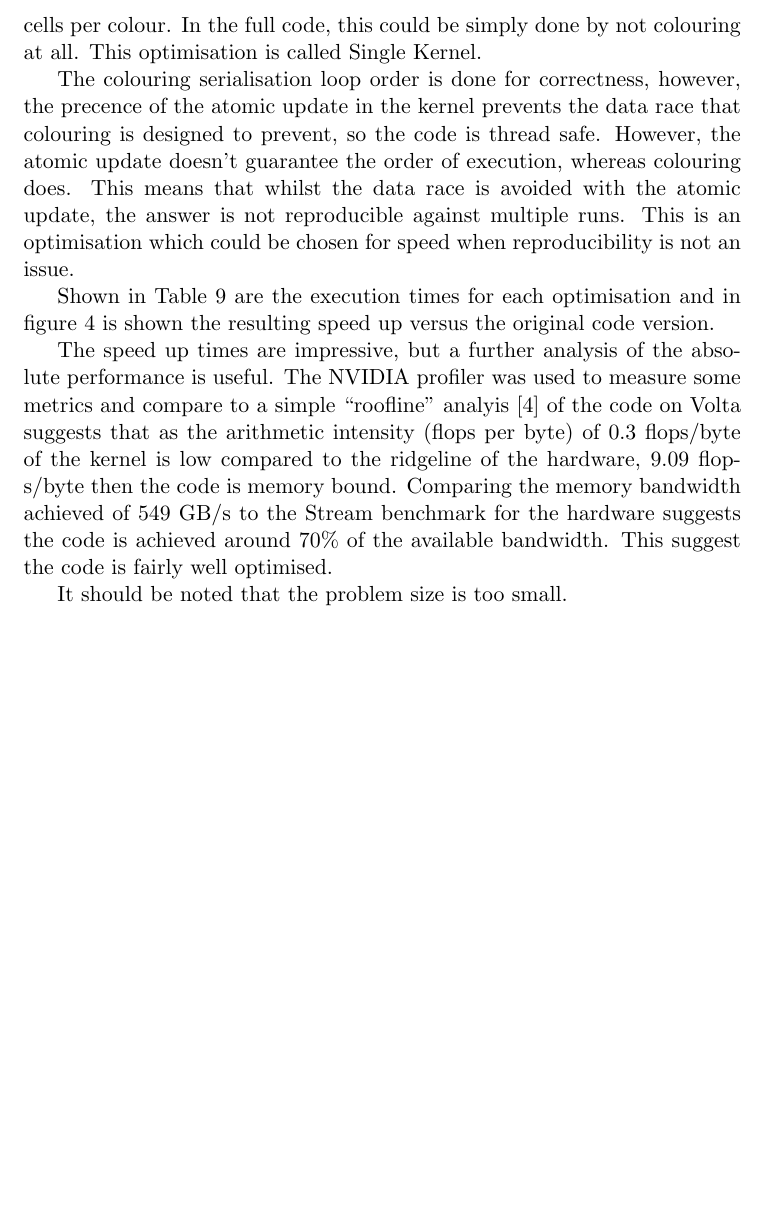
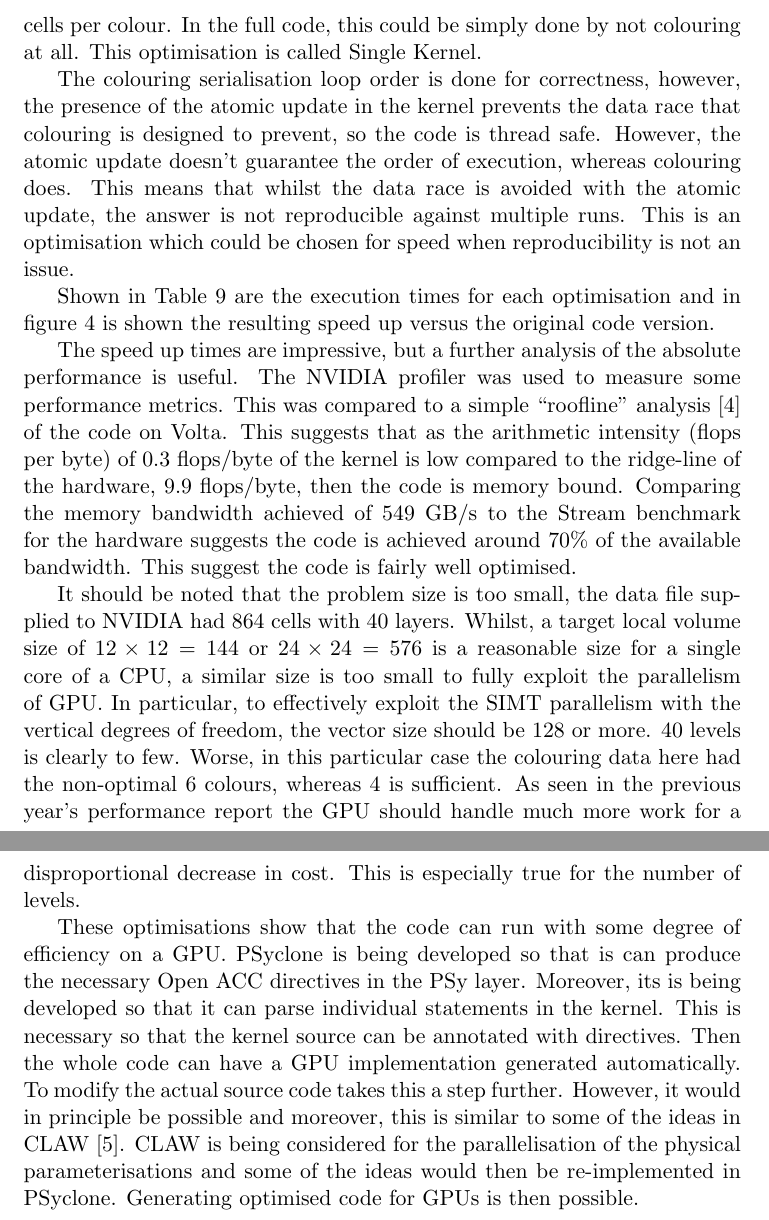
Before and after one commit to AdamVoysey/CPR2019, a LaTeX document (CompRep.tex, which reads PA.tex): part of page 13 of 15 before the commit and two parts of pages 13 and 15 of 16 after it, the two joined at a grey line, cut so that both start at the same text, the shorter picture padded with empty space. Compiled offline with pdfLaTeX.

Commit message:
Finished GPU version.

```diff
--- a/PA.tex
+++ b/PA.tex
@@ -100,7 +100,7 @@ simply done by not colouring at all. This optimisation is called
 Single Kernel.
 
 The colouring serialisation loop order is done for correctness,
-however, the precence of the atomic update in the kernel prevents the
+however, the presence of the atomic update in the kernel prevents the
 data race that colouring is designed to prevent, so the code is thread
 safe. However, the atomic update doesn't guarantee the order of
 execution, whereas colouring does. This means that whilst the data
@@ -136,13 +136,37 @@ Single Kernel & $0.32$ \\\hline
 
 The speed up times are impressive, but a further analysis of the
 absolute performance is useful. The NVIDIA profiler was
-used to measure some metrics and compare to a simple ``roofline''
-analyis~\cite{roofline} of the code on Volta suggests that as the arithmetic
+used to measure some performance metrics. This was compared to a simple ``roofline''
+analysis~\cite{roofline} of the code on Volta. This suggests that as the arithmetic
 intensity (flops per byte) of $0.3$ flops/byte of the kernel is low
-compared to the ridgeline of the hardware, $9.09$ flops/byte then the
+compared to the ridge-line of the hardware, $9.9$ flops/byte, then the
 code is memory bound. Comparing the memory bandwidth achieved of 549
 GB/s to the Stream benchmark for the hardware suggests the code is
 achieved around $70\%$ of the available bandwidth. This suggest the
 code is fairly well optimised.
 
-It should be noted that the problem size is too small.
+It should be noted that the problem size is too small, the data file
+supplied to NVIDIA had $864$ cells with $40$ layers. Whilst, a target
+local volume size of $12\times 12=144$ or $24\times 24=576$ is a
+reasonable size for a single core of a CPU, a similar size is too
+small to fully exploit the parallelism of GPU. In particular, to
+effectively exploit the SIMT parallelism with the vertical degrees of
+freedom, the vector size should be $128$ or more. $40$ levels is
+clearly to few. Worse, in this particular case the colouring data here
+had the non-optimal $6$ colours, whereas $4$ is sufficient. As seen in
+the previous year's performance report the GPU should handle much more
+work for a disproportional decrease in cost. This is especially true
+for the number of levels.
+
+These optimisations show that the code can run with some degree of
+efficiency on a GPU. PSyclone is being developed so that is can
+produce the necessary Open ACC directives in the PSy layer. Moreover,
+its is being developed so that it can parse individual statements in
+the kernel. This is necessary so that the kernel source can be
+annotated with directives. Then the whole code can have a GPU
+implementation generated automatically. To modify the actual source
+code takes this a step further. However, it would in principle be
+possible and moreover, this is similar to some of the ideas in CLAW~\cite{claw}.
+CLAW is being considered for the parallelisation of the physical
+parameterisations and some of the ideas would then be re-implemented in
+PSyclone. Generating optimised code for GPUs is then possible.
```
Also changed, not shown: refs.bib (+19 -0 lines), PA.tex (14 more changed lines).
